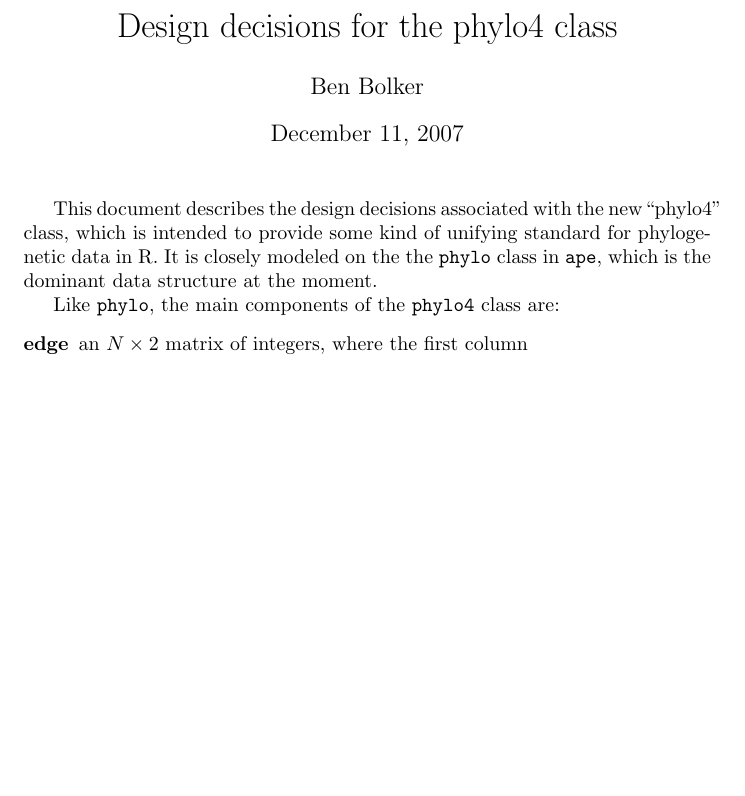
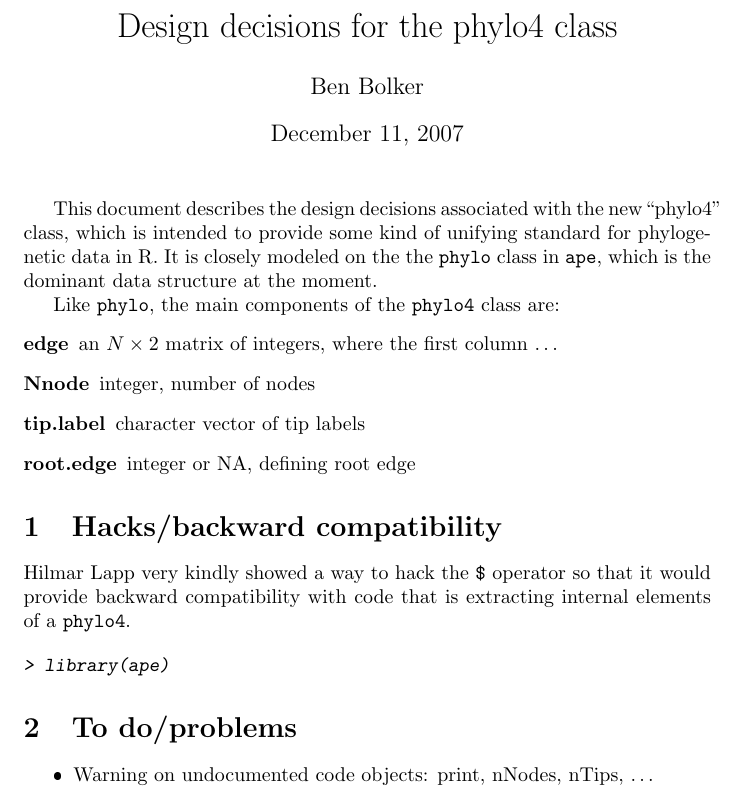
Before and after one commit to r-forge/phyloc, a LaTeX document (trunk/Rpkgs/phylo4/inst/doc/phylo4.tex): part of the page, cut so that both start at the same text, the shorter picture padded with empty space. The pictures show the PDF file trunk/Rpkgs/phylo4/inst/doc/phylo4.pdf that the author committed with the source.

Commit message:
vignette updates; nTips hacks
git-svn-id: svn://svn.r-forge.r-project.org/svnroot/phyloc@51 edb9625f-4e0d-4859-8d74-9fd3b1da38cb

```diff
--- a/trunk/Rpkgs/phylo4/inst/doc/phylo4.tex
+++ b/trunk/Rpkgs/phylo4/inst/doc/phylo4.tex
@@ -18,7 +22,29 @@ Like \code{phylo}, the main components of
 the \code{phylo4} class are:
 \begin{description}
 \item[edge]{an $N \times 2$ matrix of integers,
-  where the first column}
+  where the first column \ldots}
+\item[Nnode]{integer, number of nodes}
+\item[tip.label]{character vector of tip labels}
+\item[root.edge]{integer or NA, defining root edge}
 \end{description}
 
+\section{Hacks/backward compatibility}
+
+Hilmar Lapp very kindly showed a way to hack
+the \verb+$+ operator so that it would provide
+backward compatibility with code that is
+extracting internal elements of a \code{phylo4}.
+
+\begin{Schunk}
+\begin{Sinput}
+> library(ape)
+\end{Sinput}
+\end{Schunk}
+\section{To do/problems}
+
+
+\begin{itemize}
+\item Warning on undocumented code objects: print, nNodes, nTips, \ldots
+\end{itemize}
+
 \end{document}
```
Also changed, not shown: trunk/Rpkgs/phylo4/inst/doc/phylo4.pdf, trunk/Rpkgs/phylo4/inst/doc/phylo4.tex (4 more changed lines), 6 other files.
